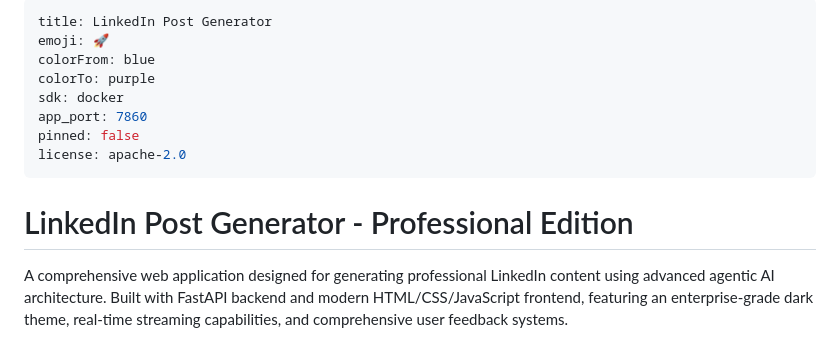
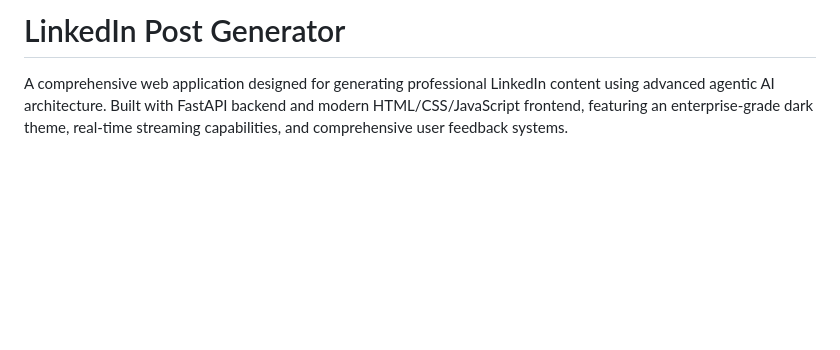
Before and after one commit to koachgg/Agentic_Linkedin_Post, a Markdown page: README.md, the part around the change. Rendered like a GitHub page; blank space fills up the shorter version.

Commit message:
Revise README for LinkedIn Post Generator

```diff
--- a/README.md
+++ b/README.md
@@ -1,15 +1,4 @@
----
-title: LinkedIn Post Generator
-emoji: 🚀
-colorFrom: blue
-colorTo: purple
-sdk: docker
-app_port: 7860
-pinned: false
-license: apache-2.0
----
-
-# LinkedIn Post Generator - Professional Edition
+# LinkedIn Post Generator
 
 A comprehensive web application designed for generating professional LinkedIn content using advanced agentic AI architecture. Built with FastAPI backend and modern HTML/CSS/JavaScript frontend, featuring an enterprise-grade dark theme, real-time streaming capabilities, and comprehensive user feedback systems.
 
```
